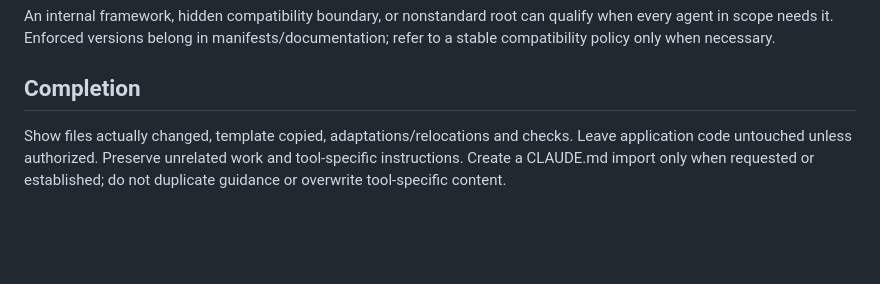
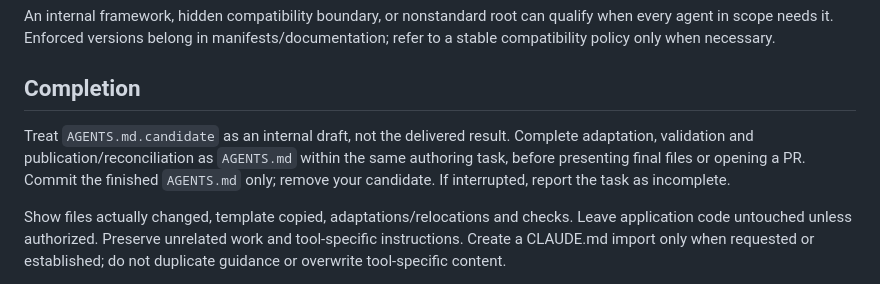
Before and after one commit to EdukeyTeam/agent-toolbox, a Markdown page: skills/write-agents-md/SKILL.md, the part around the change. GitHub-like rendering; blank space fills up the shorter version.

Commit message:
Docs: distinguish internal AGENTS draft from final delivery

```diff
--- a/skills/write-agents-md/SKILL.md
+++ b/skills/write-agents-md/SKILL.md
@@ -67,6 +67,8 @@ An internal framework, hidden compatibility boundary, or nonstandard root can qu
 
 ## Completion
 
+Treat `AGENTS.md.candidate` as an internal draft, not the delivered result. Complete adaptation, validation and publication/reconciliation as `AGENTS.md` within the same authoring task, before presenting final files or opening a PR. Commit the finished `AGENTS.md` only; remove your candidate. If interrupted, report the task as incomplete.
+
 Show files actually changed, template copied, adaptations/relocations and checks. Leave application code untouched unless authorized. Preserve unrelated work and tool-specific instructions. Create a CLAUDE.md import only when requested or established; do not duplicate guidance or overwrite tool-specific content.
 
 Require affected instructions and documentation to be updated in the same logical change when enduring facts/policies change. Do not claim enforcement against an agent ignoring the skill: the helper proves the starting copy; final scope and meaning require review.
```
